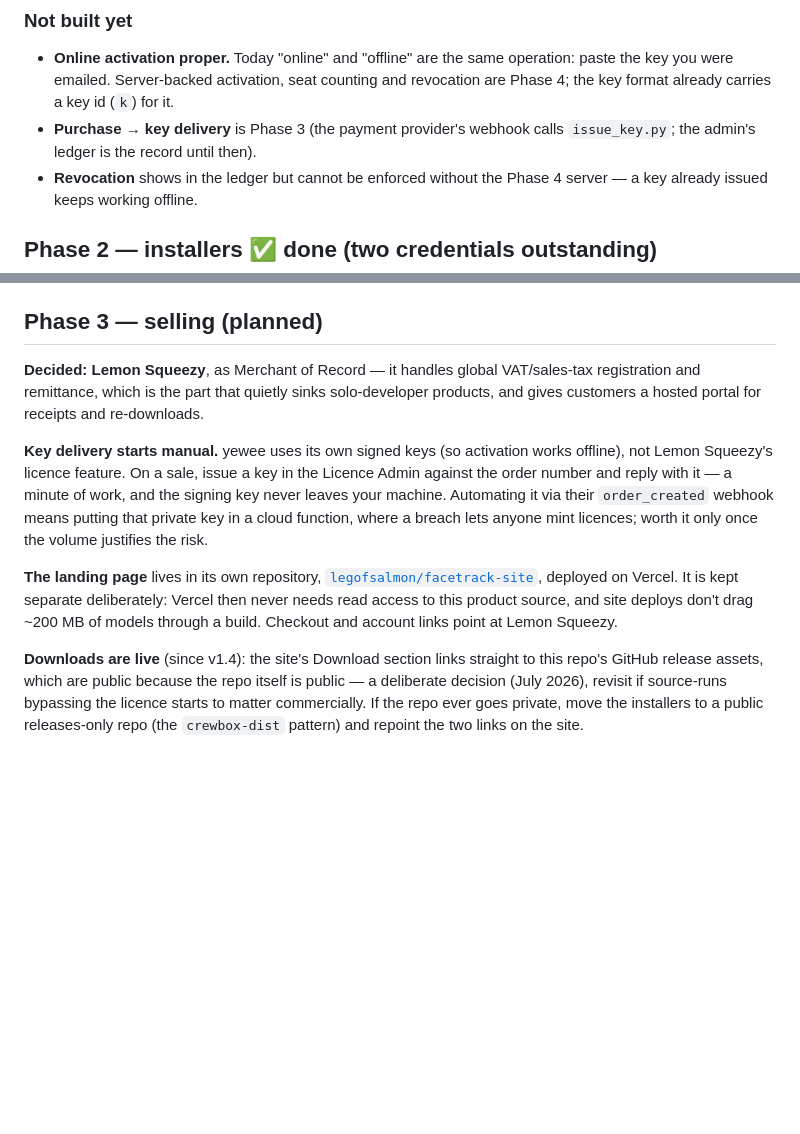
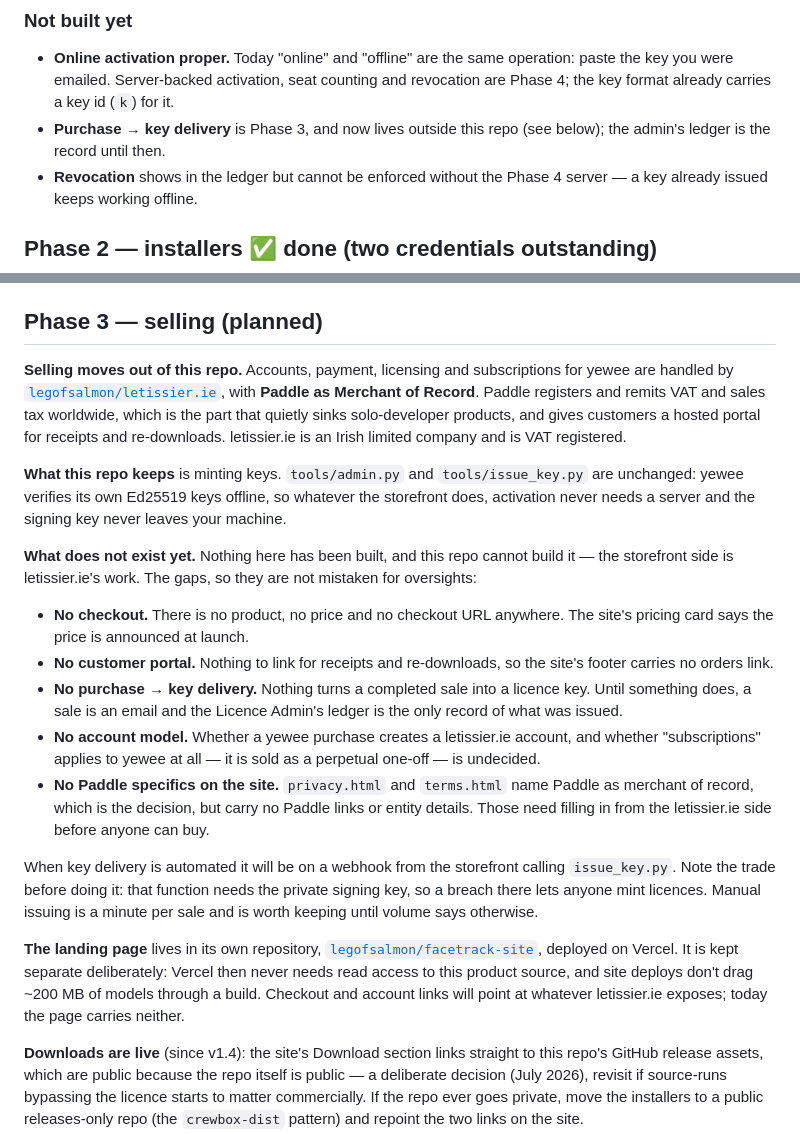
Before and after one commit to legofsalmon/facetrack, a Markdown page: docs/DISTRIBUTION.md, 2 parts joined by grey strips. Drawn GitHub-style; blank space fills up the shorter version.

Commit message:
docs: selling moves to letissier.ie on Paddle, not Lemon Squeezy
Phase 3 of DISTRIBUTION.md committed this repo to a Lemon Squeezy
checkout. Accounts, payment, licensing and subscriptions are now
letissier.ie's job, with Paddle as merchant of record, so the phase is
rewritten around what this repo keeps (minting Ed25519 keys) and what
it no longer owns.

Nothing on the storefront side has been built, so the rewrite lists the
gaps explicitly rather than describing a Paddle integration that does
not exist: no checkout, no customer portal, no purchase-to-key path, no
account model, and no Paddle specifics on the site's legal pages.

Co-Authored-By: Claude Opus 5 (1M context) <noreply@anthropic.com>
Claude-Session: https://claude.ai/code/session_01FAqZBtPFMepkmYnSC2pd1p

```diff
--- a/docs/DISTRIBUTION.md
+++ b/docs/DISTRIBUTION.md
@@ -173,8 +173,8 @@ on the environment.
   same operation: paste the key you were emailed. Server-backed
   activation, seat counting and revocation are Phase 4; the key format
   already carries a key id (`k`) for it.
-- **Purchase → key delivery** is Phase 3 (the payment provider's webhook
-  calls `issue_key.py`; the admin's ledger is the record until then).
+- **Purchase → key delivery** is Phase 3, and now lives outside this repo
+  (see below); the admin's ledger is the record until then.
 - **Revocation** shows in the ledger but cannot be enforced without the
   Phase 4 server — a key already issued keeps working offline.
 
@@ -208,25 +208,49 @@ Commands and details in `build/README.md`.
 
 ## Phase 3 — selling (planned)
 
-**Decided: Lemon Squeezy**, as Merchant of Record — it handles global
-VAT/sales-tax registration and remittance, which is the part that quietly
-sinks solo-developer products, and gives customers a hosted portal for
-receipts and re-downloads.
+**Selling moves out of this repo.** Accounts, payment, licensing and
+subscriptions for yewee are handled by
+[`legofsalmon/letissier.ie`](https://github.com/legofsalmon/letissier.ie),
+with **Paddle as Merchant of Record**. Paddle registers and remits VAT and
+sales tax worldwide, which is the part that quietly sinks solo-developer
+products, and gives customers a hosted portal for receipts and re-downloads.
+letissier.ie is an Irish limited company and is VAT registered.
 
-**Key delivery starts manual.** yewee uses its own signed keys (so
-activation works offline), not Lemon Squeezy's licence feature. On a
-sale, issue a key in the Licence Admin against the order number and reply
-with it — a minute of work, and the signing key never leaves your
-machine. Automating it via their `order_created` webhook means putting
-that private key in a cloud function, where a breach lets anyone mint
-licences; worth it only once the volume justifies the risk.
+**What this repo keeps** is minting keys. `tools/admin.py` and
+`tools/issue_key.py` are unchanged: yewee verifies its own Ed25519 keys
+offline, so whatever the storefront does, activation never needs a server
+and the signing key never leaves your machine.
+
+**What does not exist yet.** Nothing here has been built, and this repo
+cannot build it — the storefront side is letissier.ie's work. The gaps, so
+they are not mistaken for oversights:
+
+- **No checkout.** There is no product, no price and no checkout URL
+  anywhere. The site's pricing card says the price is announced at launch.
+- **No customer portal.** Nothing to link for receipts and re-downloads, so
+  the site's footer carries no orders link.
+- **No purchase → key delivery.** Nothing turns a completed sale into a
+  licence key. Until something does, a sale is an email and the Licence
+  Admin's ledger is the only record of what was issued.
+- **No account model.** Whether a yewee purchase creates a letissier.ie
+  account, and whether "subscriptions" applies to yewee at all — it is sold
+  as a perpetual one-off — is undecided.
+- **No Paddle specifics on the site.** `privacy.html` and `terms.html` name
+  Paddle as merchant of record, which is the decision, but carry no Paddle
+  links or entity details. Those need filling in from the letissier.ie side
+  before anyone can buy.
+
+When key delivery is automated it will be on a webhook from the storefront
+calling `issue_key.py`. Note the trade before doing it: that function needs
+the private signing key, so a breach there lets anyone mint licences. Manual
+issuing is a minute per sale and is worth keeping until volume says otherwise.
 
 **The landing page** lives in its own repository,
 [`legofsalmon/facetrack-site`](https://github.com/legofsalmon/facetrack-site),
 deployed on Vercel. It is kept separate deliberately: Vercel then never
 needs read access to this product source, and site deploys don't drag
-~200 MB of models through a build. Checkout and account links point at
-Lemon Squeezy.
+~200 MB of models through a build. Checkout and account links will point at
+whatever letissier.ie exposes; today the page carries neither.
 
 **Downloads are live** (since v1.4): the site's Download section links
 straight to this repo's GitHub release assets, which are public because
```
